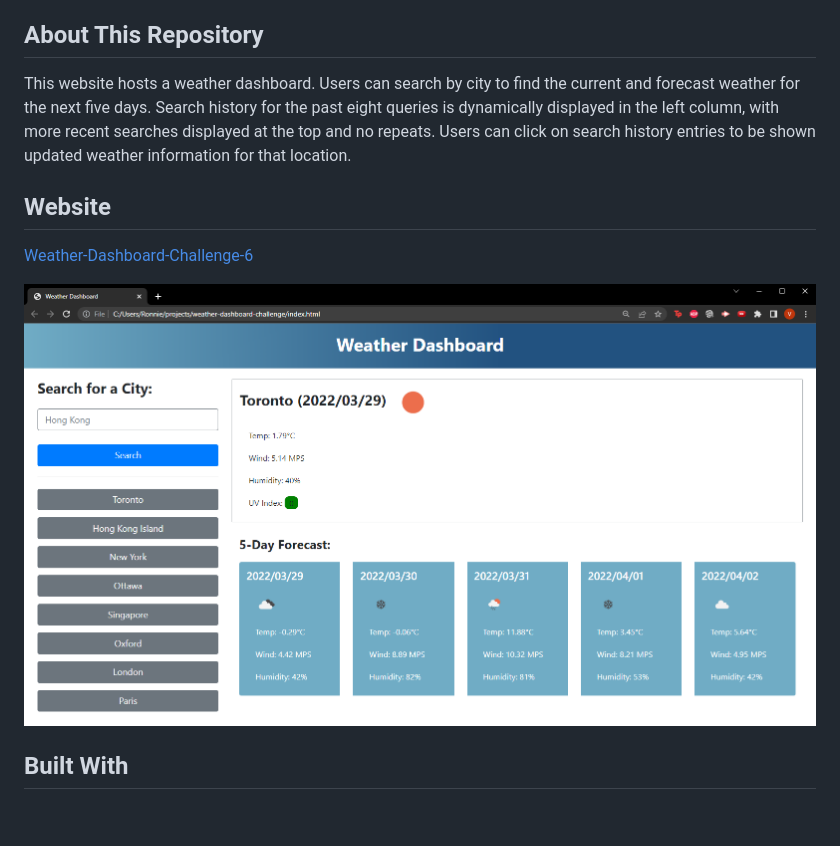
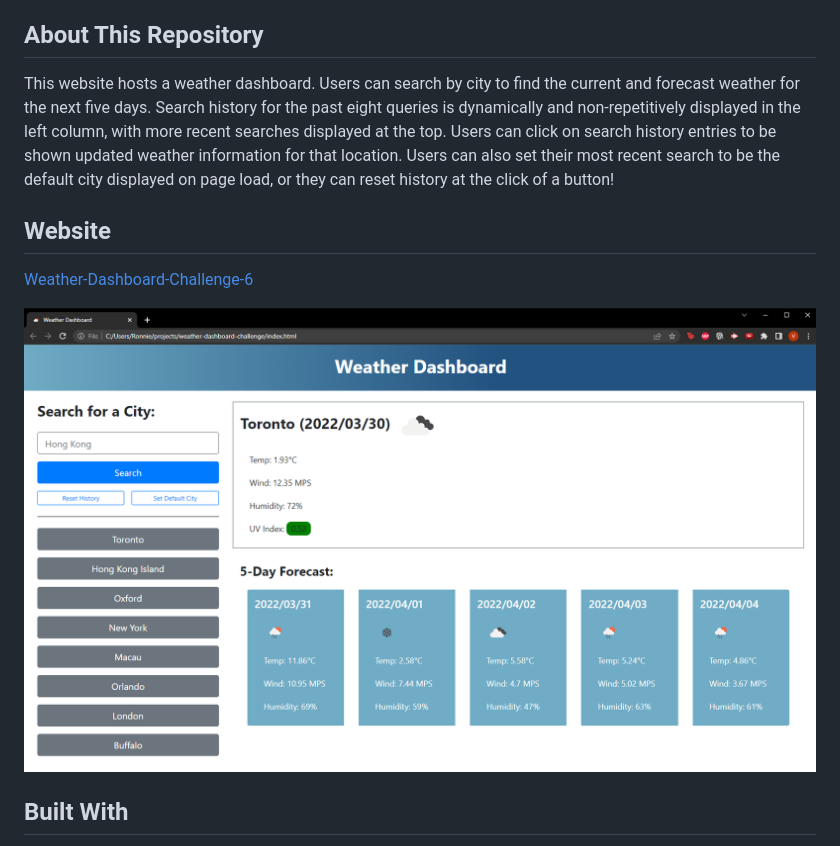
Before and after one commit to TOVTC/weather-dashboard-scscbc-challenge, a Markdown page: README.md, the part around the change. Drawn GitHub-style; pictures changed too: weather-dashboard.png; blank space fills up the shorter version.

Commit message:
updated README and added favicon

```diff
--- a/README.md
+++ b/README.md
@@ -2,7 +2,8 @@
 This website provides current and forecast weather conditions.
 
 ## About This Repository
-This website hosts a weather dashboard. Users can search by city to find the current and forecast weather for the next five days. Search history for the past eight queries is dynamically displayed in the left column, with more recent searches displayed at the top and no repeats. Users can click on search history entries to be shown updated weather information for that location.
+This website hosts a weather dashboard. Users can search by city to find the current and forecast weather for the next five days. Search history for the past eight queries is dynamically and non-repetitively displayed in the left column, with more recent searches displayed at the top. Users can click on search history entries to be shown updated weather information for that location.</br></br>
+Users can also set their most recent search to be the default city displayed on page load, or they can reset history at the click of a button!
 
 ## Website
 [Weather-Dashboard-Challenge-6](https://tovtc.github.io/weather-dashboard-scscbc-challenge/)
```
Also changed, not shown: 02d@2x.png (added), 1 other file.
